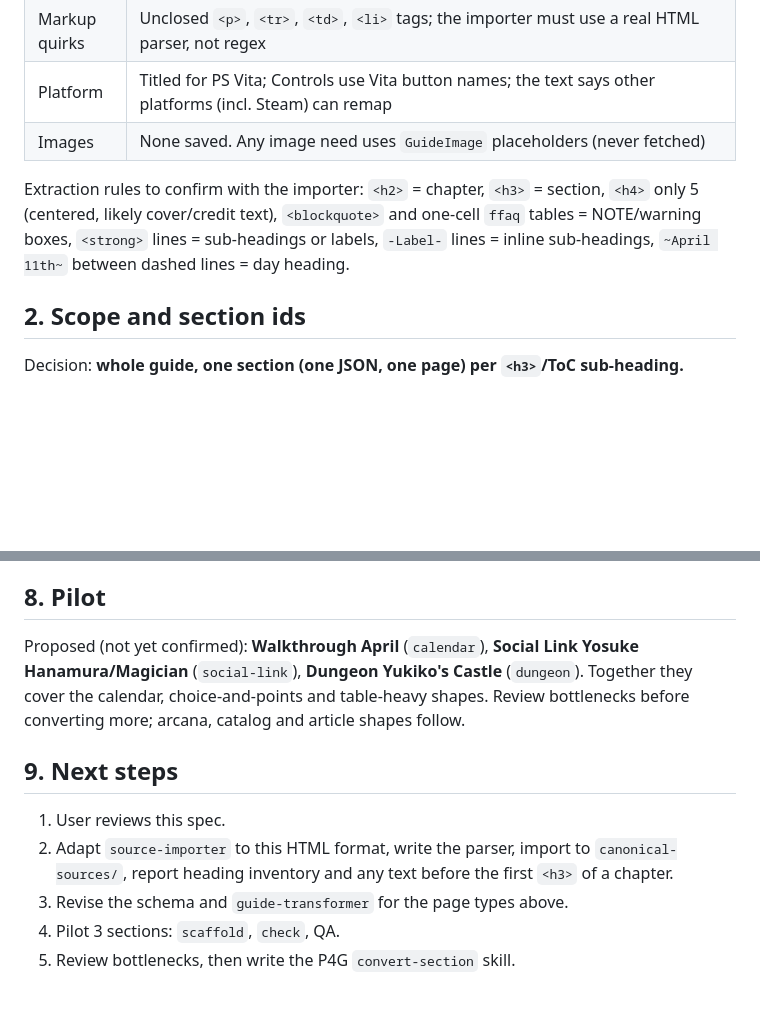
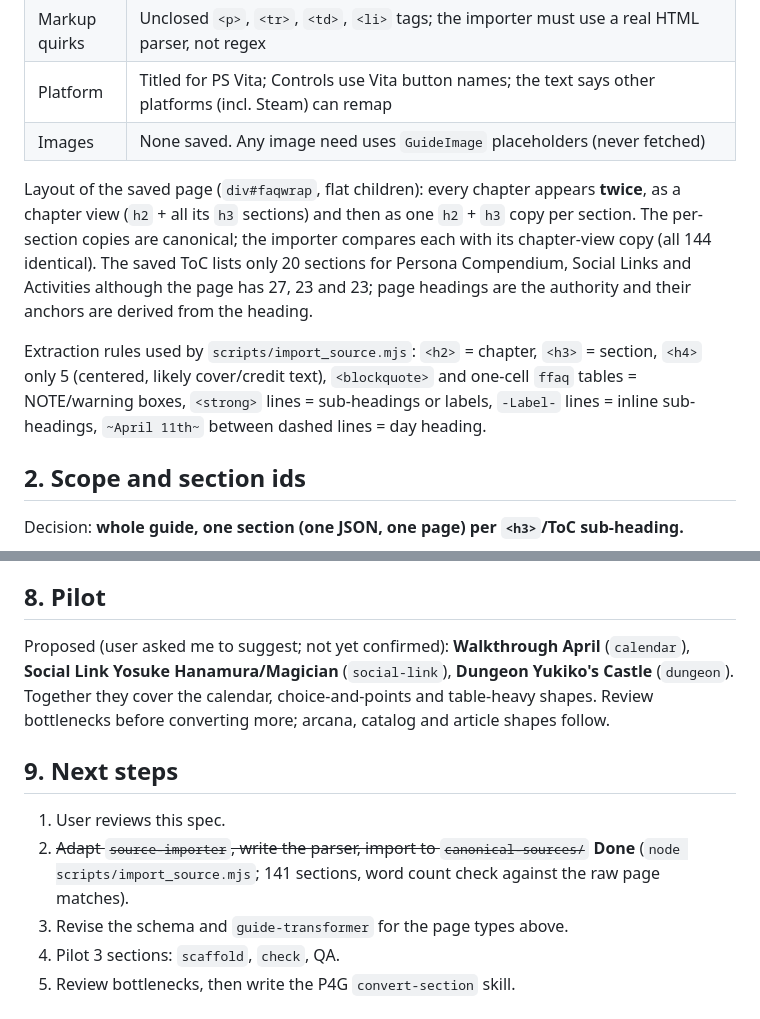
Before and after one commit to ronwindy/persona-4-golden-guide, a Markdown page: docs/p4g-spec.md, 2 parts joined by grey strips. GitHub-like rendering; blank space fills up the shorter version.

```diff
--- a/docs/p4g-spec.md
+++ b/docs/p4g-spec.md
@@ -15,7 +15,9 @@ Status: **draft, decided with the user (grill-me session, 2026-10-21)**. Items m
 | Platform | Titled for PS Vita; Controls use Vita button names; the text says other platforms (incl. Steam) can remap |
 | Images | None saved. Any image need uses `GuideImage` placeholders (never fetched) |
 
-Extraction rules to confirm with the importer: `<h2>` = chapter, `<h3>` = section, `<h4>` only 5 (centered, likely cover/credit text), `<blockquote>` and one-cell `ffaq` tables = NOTE/warning boxes, `<strong>` lines = sub-headings or labels, `-Label-` lines = inline sub-headings, `~April 11th~` between dashed lines = day heading.
+Layout of the saved page (`div#faqwrap`, flat children): every chapter appears **twice**, as a chapter view (`h2` + all its `h3` sections) and then as one `h2` + `h3` copy per section. The per-section copies are canonical; the importer compares each with its chapter-view copy (all 144 identical). The saved ToC lists only 20 sections for Persona Compendium, Social Links and Activities although the page has 27, 23 and 23; page headings are the authority and their anchors are derived from the heading.
+
+Extraction rules used by `scripts/import_source.mjs`: `<h2>` = chapter, `<h3>` = section, `<h4>` only 5 (centered, likely cover/credit text), `<blockquote>` and one-cell `ffaq` tables = NOTE/warning boxes, `<strong>` lines = sub-headings or labels, `-Label-` lines = inline sub-headings, `~April 11th~` between dashed lines = day heading.
 
 ## 2. Scope and section ids
 
@@ -96,12 +100,12 @@ Deterministic name index: a script builds an index from section titles (and arca
 
 ## 8. Pilot
 
-Proposed (not yet confirmed): **Walkthrough April** (`calendar`), **Social Link Yosuke Hanamura/Magician** (`social-link`), **Dungeon Yukiko's Castle** (`dungeon`). Together they cover the calendar, choice-and-points and table-heavy shapes. Review bottlenecks before converting more; arcana, catalog and article shapes follow.
+Proposed (user asked me to suggest; not yet confirmed): **Walkthrough April** (`calendar`), **Social Link Yosuke Hanamura/Magician** (`social-link`), **Dungeon Yukiko's Castle** (`dungeon`). Together they cover the calendar, choice-and-points and table-heavy shapes. Review bottlenecks before converting more; arcana, catalog and article shapes follow.
 
 ## 9. Next steps
 
 1. User reviews this spec.
-2. Adapt `source-importer` to this HTML format, write the parser, import to `canonical-sources/`, report heading inventory and any text before the first `<h3>` of a chapter.
+2. ~~Adapt `source-importer`, write the parser, import to `canonical-sources/`~~ **Done** (`node scripts/import_source.mjs`; 141 sections, word count check against the raw page matches).
 3. Revise the schema and `guide-transformer` for the page types above.
 4. Pilot 3 sections: `scaffold`, `check`, QA.
 5. Review bottlenecks, then write the P4G `convert-section` skill.
```
Also changed, not shown: other parts of docs/p4g-spec.md (+8 -6 lines).
